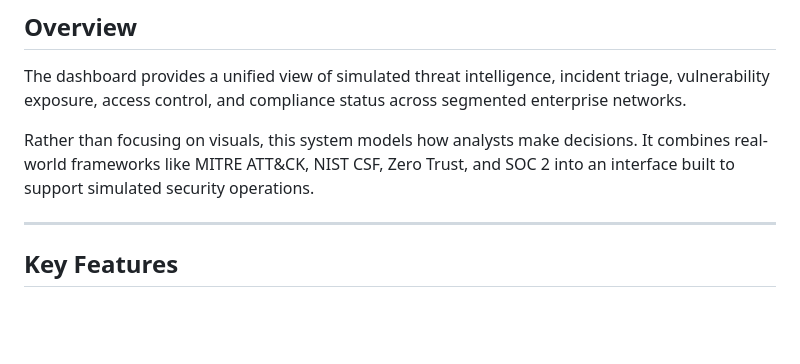
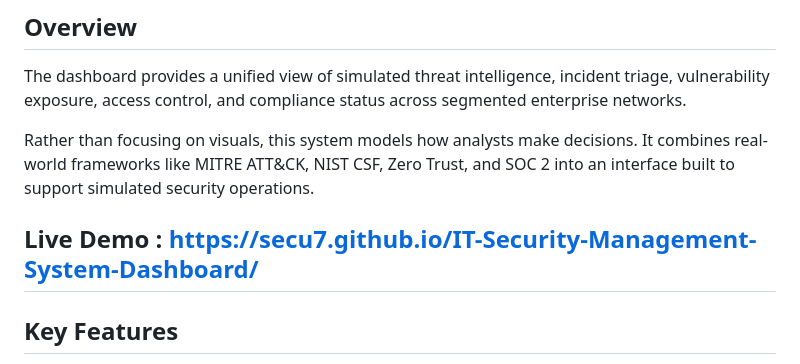
Before and after one commit to Secu7/IT-Security-Management-System-Dashboard, a Markdown page: README.md, the part around the change. Rendered like a GitHub page; blank space fills up the shorter version.

```diff
--- a/README.md
+++ b/README.md
@@ -10,6 +10,7 @@ The dashboard provides a unified view of simulated threat intelligence, incident
 
 Rather than focusing on visuals, this system models how analysts make decisions. It combines real-world frameworks like MITRE ATT&CK, NIST CSF, Zero Trust, and SOC 2 into an interface built to support simulated security operations.
 
+Live Demo : https://secu7.github.io/IT-Security-Management-System-Dashboard/
 ---
 
 ## Key Features
```
